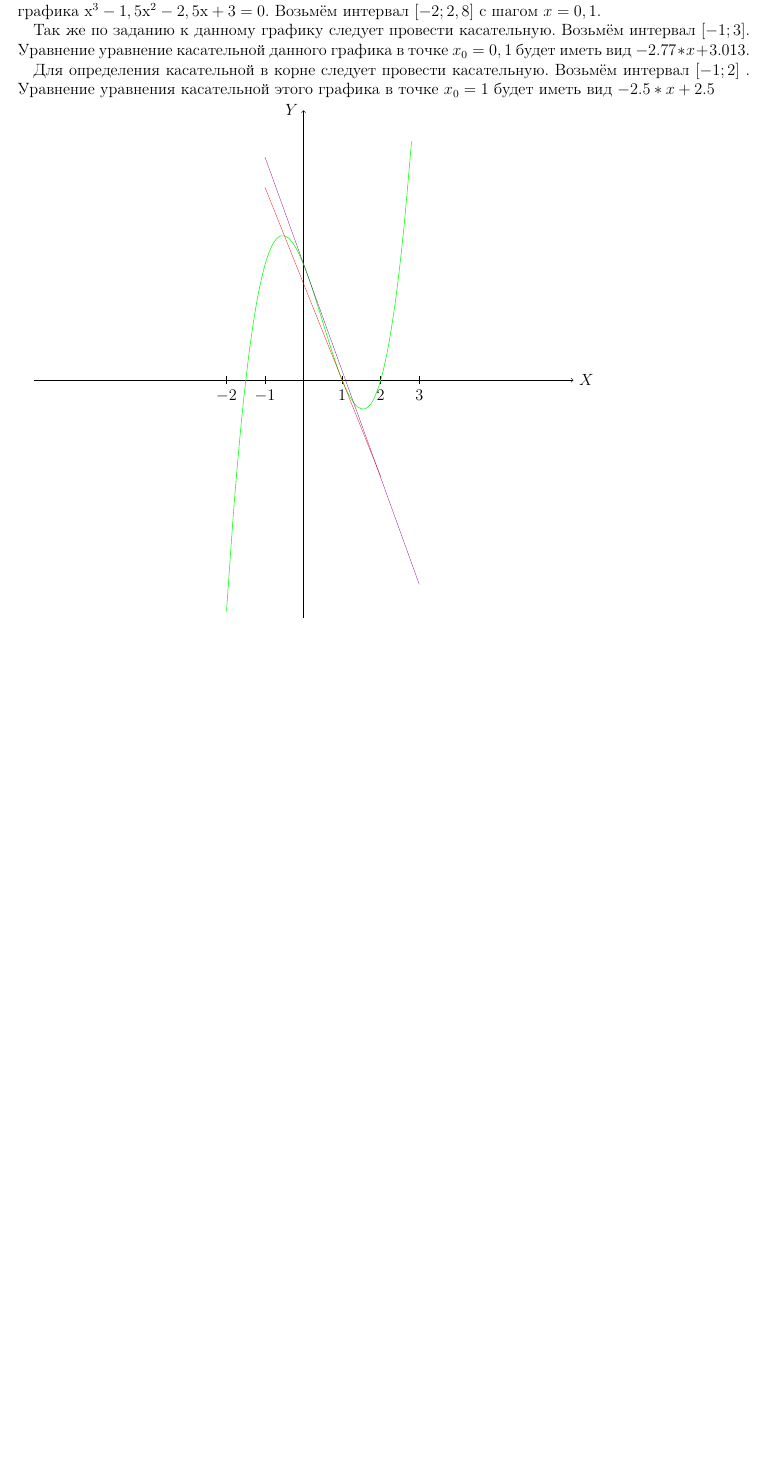
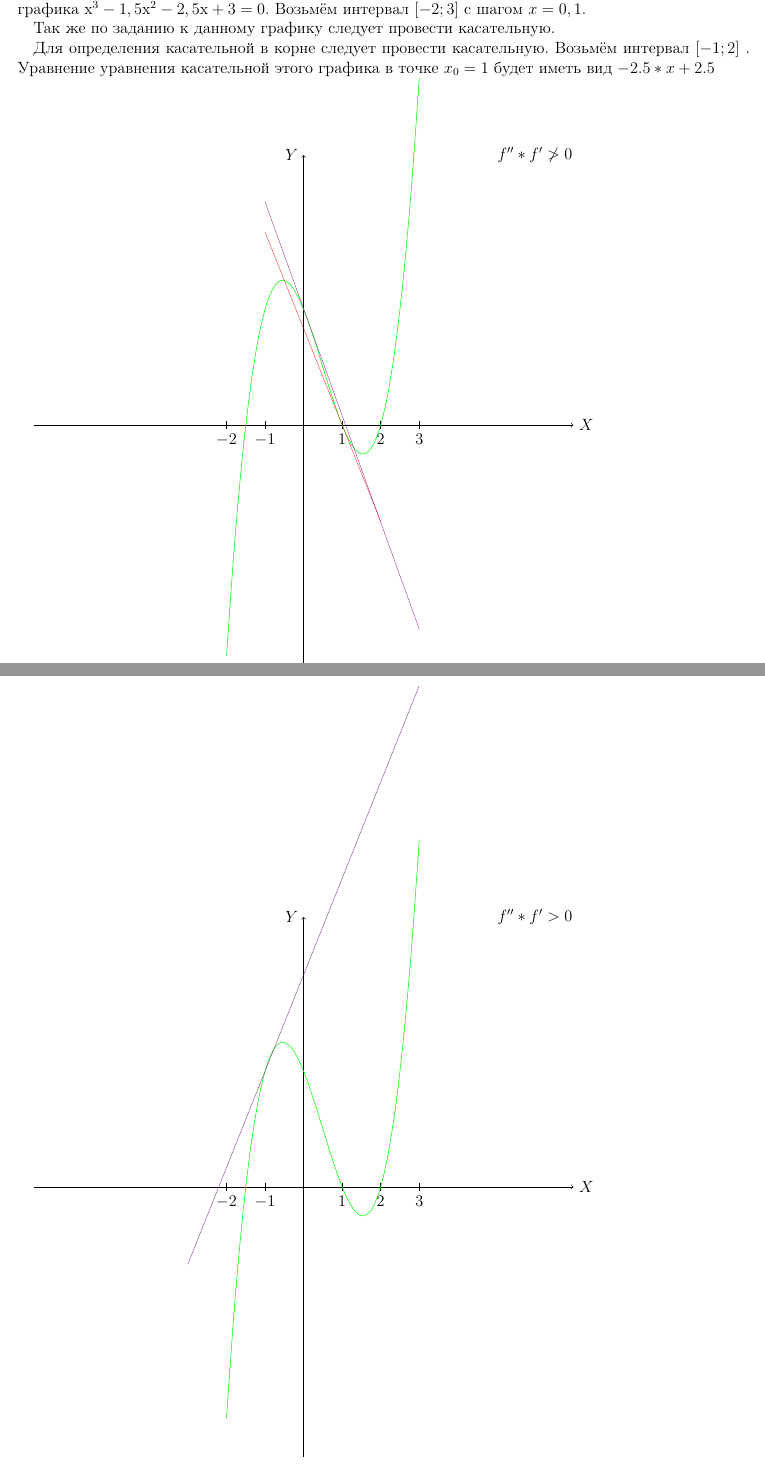
Before and after one commit to Kolmagorov-maxim/kolmagorov_maxim, a LaTeX document (RT3.tex): part of the page before the commit and two parts of pages 1 and 2 of 2 after it, the two joined at a grey line, cut at the place of the change, the shorter picture padded with empty space. Compiled offline with pdfLaTeX; the source files are stored in an older character set and shown here as Unicode.

Commit message:
Готовый вариант

```diff
--- a/RT3.tex
+++ b/RT3.tex
@@ -8,10 +8,9 @@
 \begin{document}
 \section{Практическая работа №3 Построение графиков функций}
     В данном задании было необходимо построить график не линейной функции из вариантов лабораторной работы $№11$, задания $№4$.
-Следственно в данной работе будет использоваться это уравнение графика $х^3-1,5х^2-2,5х+3=0$. Возьмём интервал $[-2;2,8]$ с шагом $x=0,1$.
+Следственно в данной работе будет использоваться это уравнение графика $х^3-1,5х^2-2,5х+3=0$. Возьмём интервал $[-2;3]$ с шагом $x=0,1$.
 
-    Так же по заданию к данному графику следует провести касательную. Возьмём интервал $[-1;3]$.
-Уравнение уравнение касательной данного графика в точке $x_0=0,1$ будет иметь вид $-2.77*x+3.013$.
+    Так же по заданию к данному графику следует провести касательную.
 
     Для определения касательной в корне следует провести касательную. Возьмём интервал $ [- 1 ; 2 ] $ .
 Уравнение уравнения касательной этого графика в точке $ x_ 0 = 1 $ будет иметь вид $ - 2.5 * x + 2.5 $
@@ -26,10 +25,28 @@
 {-2/-2,2/2,-1/-1,1/1,3/3} %
 \draw (\x,0.1) -- (\x,-0.1) node[below] {$\xtext$};
 
+\draw(6,7) node {$f''*f'\not>0$};
 
-\draw[domain=-2:2.8, smooth, green] plot ({\x},{((\x)*(\x)*(\x))-(1.5*(\x)*(\x))-(2.5*(\x))+3});
+\draw[domain=-2:3, smooth, green] plot ({\x},{((\x)*(\x)*(\x))-(1.5*(\x)*(\x))-(2.5*(\x))+3});
 \draw[domain=-1:3, smooth, help lines, violet] plot ({\x},{(-2.77*(\x))+3.013});
 \draw[domain=-1:2, smooth, help lines, red] plot ({\x},{(-2.5*(\x))+2.5});
+\end{scope};
+\end{tikzpicture}
+
+\begin{tikzpicture}
+\begin{scope}[scale=1]
+
+\draw[thin, ->] (-7,0) -- (7,0) node[right] {$X$};
+\draw[thin, ->] (0,-7) -- (0,7) node[left] {$Y$};
+
+\foreach \x\xtext in
+{-2/-2,2/2,-1/-1,1/1,3/3} %
+\draw (\x,0.1) -- (\x,-0.1) node[below] {$\xtext$};
+
+\draw(6,7) node {$f''*f'>0$};
+
+\draw[domain=-2:3, smooth, green] plot ({\x},{((\x)*(\x)*(\x))-(1.5*(\x)*(\x))-(2.5*(\x))+3});
+\draw[domain=-3:3, smooth, help lines, violet] plot ({\x},{(2.5*(\x))+5.5});
 
 \end{scope};
 \end{tikzpicture}
```
Also changed, not shown: RT3.pdf.
